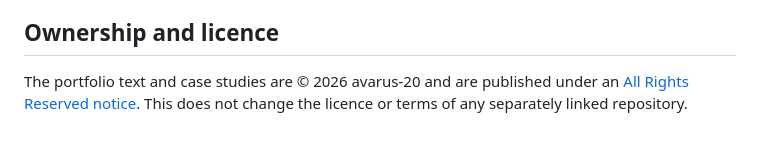
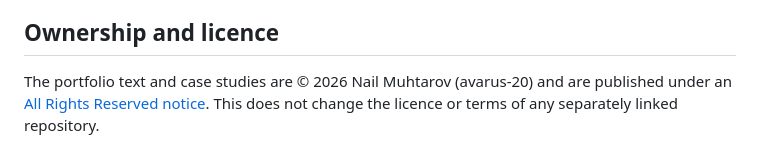
Before and after one commit to avarus-20/avarus-20, a Markdown page: portfolio/README.md, the part around the change. Drawn GitHub-style.

Commit message:
Name portfolio copyright holder

```diff
--- a/portfolio/README.md
+++ b/portfolio/README.md
@@ -62,6 +62,6 @@ a production service — see the [project index](project-index.md).
 
 ## Ownership and licence
 
-The portfolio text and case studies are © 2026 avarus-20 and are published under an
+The portfolio text and case studies are © 2026 Nail Muhtarov (avarus-20) and are published under an
 [All Rights Reserved notice](../LICENSE.md). This does not change the licence or terms of any
 separately linked repository.
```
